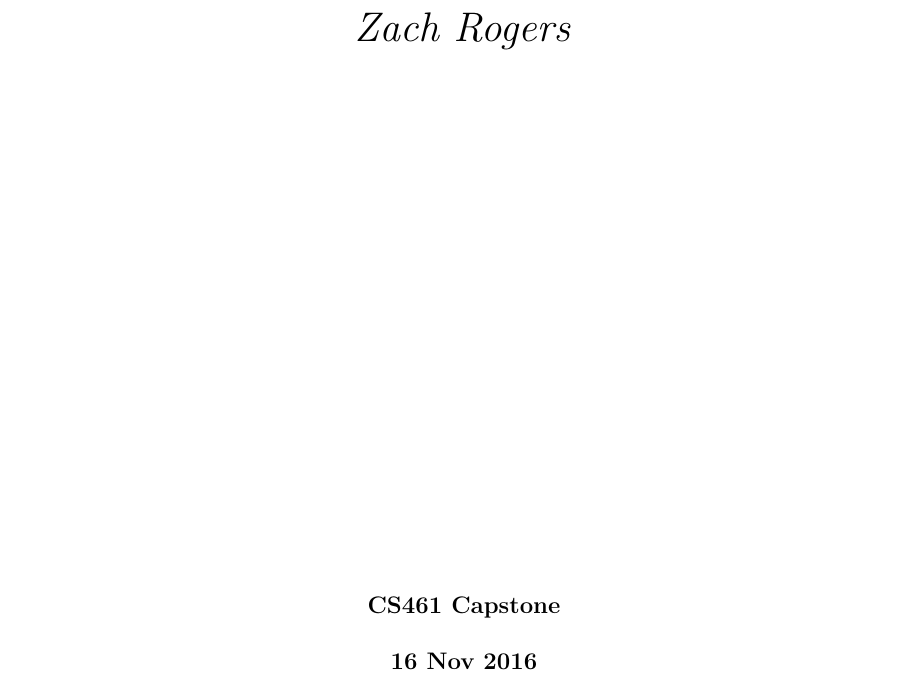
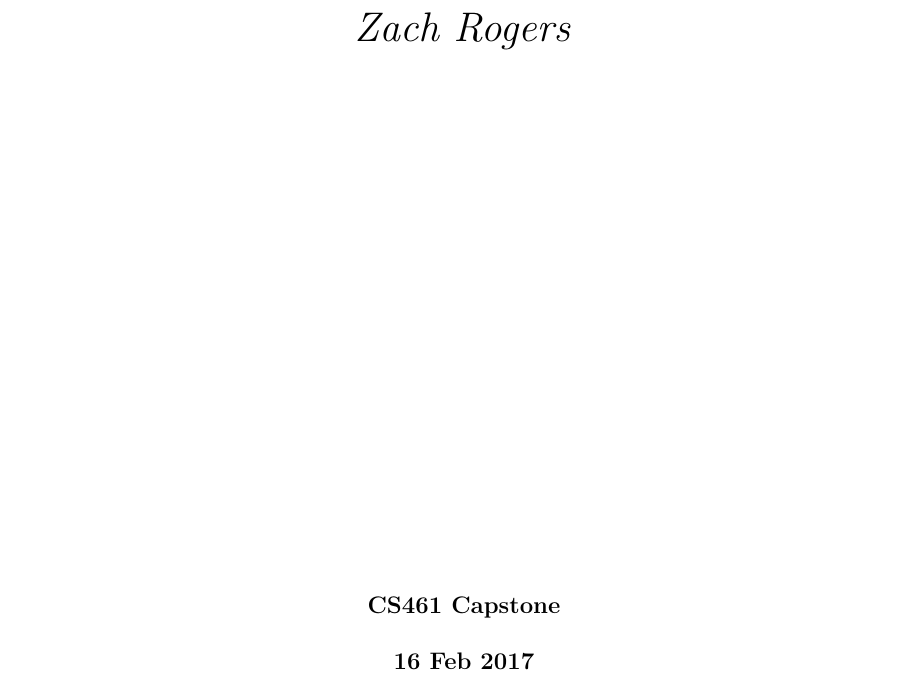
Before and after one commit to giacoppd/Security-For-Robotics, a LaTeX paper (docs/tech_review/tech_review_rogersza/tech_review.tex): part of page 1 of 5, cut so that both start at the same text. Compiled offline with pdfLaTeX.

Commit message:
The start of tech review revisions

```diff
--- a/docs/tech_review/tech_review_rogersza/tech_review.tex
+++ b/docs/tech_review/tech_review_rogersza/tech_review.tex
@@ -56,7 +56,7 @@
     \textbf{CS461 Capstone}\\
   \vspace{5mm}
 
-    \textbf{16 Nov 2016}\\
+    \textbf{16 Feb 2017}\\
 
     \vfill
     \end{center}
```
